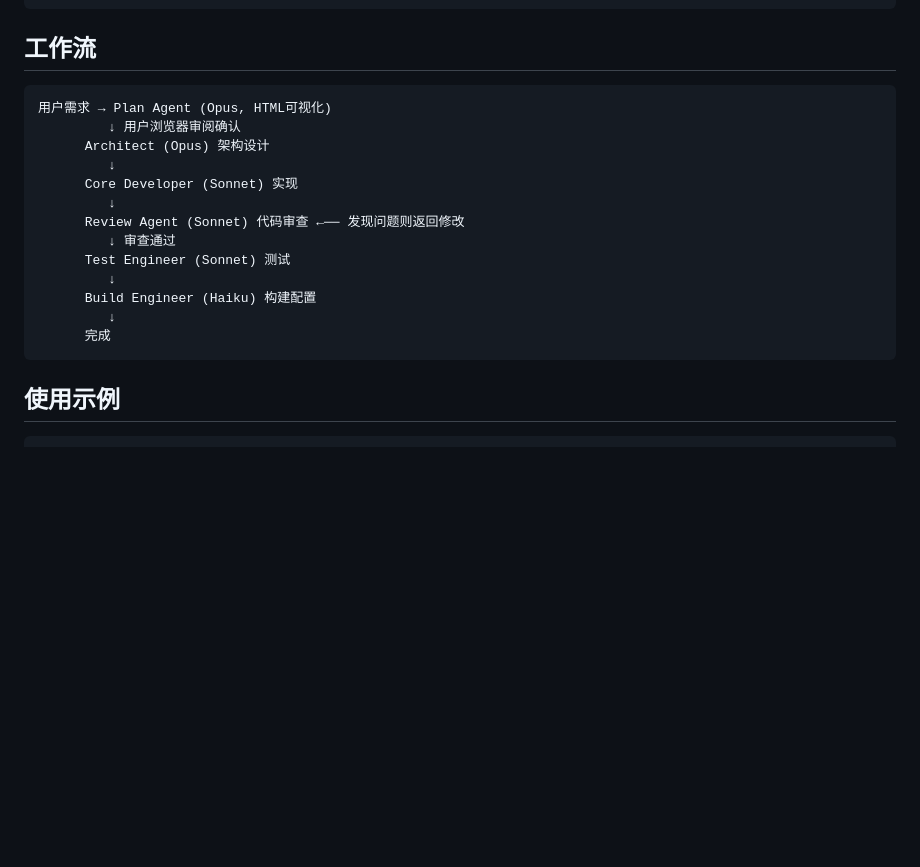
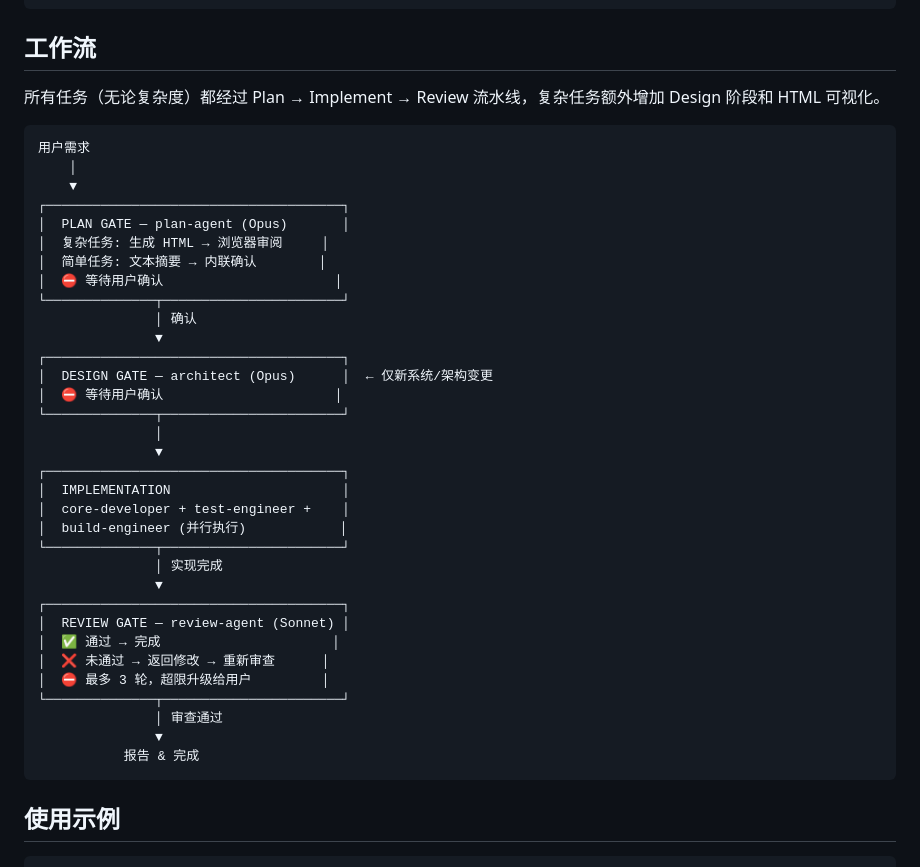
Before and after one commit to hgl-pong/claude-code-flow, a Markdown page: game-engine-dev/README.md, the part around the change. Drawn GitHub-style; blank space fills up the shorter version.

Commit message:
refactor: integrate plan-agent and review-agent into full pipeline
- Rewritten orchestration skill with universal Plan → Design → Implement
  → Review pipeline that applies to all tasks regardless of complexity
- Simple tasks: text-based plan + inline approval
- Complex tasks: HTML visualization + browser review
- Review gate always runs after implementation, with fix loop (max 3 rounds)
- Added 3 complete workflow examples (complex system, bug fix, build config)
- Updated README workflow diagram with gate markers

Co-Authored-By: Claude Sonnet 4.6 (1M context) <noreply@anthropic.com>

````diff
--- a/game-engine-dev/README.md
+++ b/game-engine-dev/README.md
@@ -100,20 +100,42 @@ Claude Code 工作流插件，专为通用/自研游戏引擎开发设计。通
 
 ## 工作流
 
+所有任务（无论复杂度）都经过 Plan → Implement → Review 流水线，复杂任务额外增加 Design 阶段和 HTML 可视化。
+
 ```
-用户需求 → Plan Agent (Opus, HTML可视化)
-         ↓ 用户浏览器审阅确认
-      Architect (Opus) 架构设计
-         ↓
-      Core Developer (Sonnet) 实现
-         ↓
-      Review Agent (Sonnet) 代码审查 ←── 发现问题则返回修改
-         ↓ 审查通过
-      Test Engineer (Sonnet) 测试
-         ↓
-      Build Engineer (Haiku) 构建配置
-         ↓
-      完成
+用户需求
+    │
+    ▼
+┌──────────────────────────────────────┐
+│  PLAN GATE — plan-agent (Opus)       │
+│  复杂任务: 生成 HTML → 浏览器审阅     │
+│  简单任务: 文本摘要 → 内联确认        │
+│  ⛔ 等待用户确认                      │
+└──────────────┬───────────────────────┘
+               │ 确认
+               ▼
+┌──────────────────────────────────────┐
+│  DESIGN GATE — architect (Opus)      │  ← 仅新系统/架构变更
+│  ⛔ 等待用户确认                      │
+└──────────────┬───────────────────────┘
+               │
+               ▼
+┌──────────────────────────────────────┐
+│  IMPLEMENTATION                      │
+│  core-developer + test-engineer +    │
+│  build-engineer (并行执行)            │
+└──────────────┬───────────────────────┘
+               │ 实现完成
+               ▼
+┌──────────────────────────────────────┐
+│  REVIEW GATE — review-agent (Sonnet) │
+│  ✅ 通过 → 完成                      │
+│  ❌ 未通过 → 返回修改 → 重新审查      │
+│  ⛔ 最多 3 轮，超限升级给用户         │
+└──────────────┬───────────────────────┘
+               │ 审查通过
+               ▼
+           报告 & 完成
 ```
 
 ## 使用示例
````
Also changed, not shown: 1 other file.
